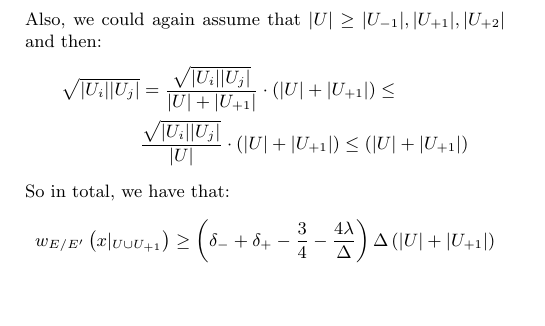
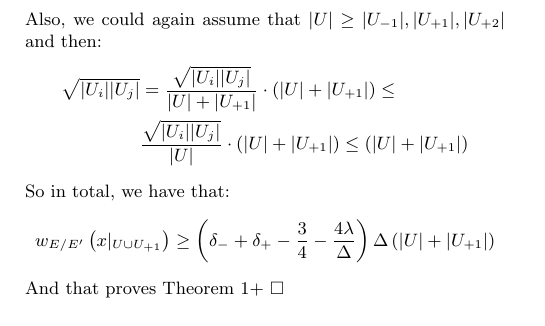
Before and after one commit to dudupo/Academic, a LaTeX document (projects/NLTES_project/ldpc_ltc.tex): part of page 5 of 5, cut so that both start at the same text. Compiled offline with pdfLaTeX.

Commit message:
compiling -Thu Oct 27 04:16:51 PM IDT 2022

```diff
--- a/projects/NLTES_project/ldpc_ltc.tex
+++ b/projects/NLTES_project/ldpc_ltc.tex
@@ -280,6 +280,8 @@ So in total, we have that:
     w_{E/E^{\prime}}\left( x|_{U\cup U_{+1}} \right) \ge   \left( \delta_{-}+\delta_{+} - \frac{3}{4} - \frac{4\lambda}{\Delta} \right)\Delta\left( |U|+|U_{+1}| \right)
   \end{split}
 \end{equation*}
+And that proves Theorem 1+ $\square$
+
 \subsection{ Tanner Code Testability For Small ($n^{\frac{2}{3}-\varepsilon}$) Errors}
 
 \paragraph{Theorem 1-.} For every $\delta_{0}, \varepsilon > 0$, there exist $\Delta_{\varepsilon}\in \mathbb{N}$ and $\alpha>0$ such that if $\Delta \ge \Delta_{\varepsilon}$, then for every $x \in C_{\oplus}$ at Hamming weight at most $\alpha |E|^{\frac{2}{3}-\varepsilon}$, there exists a vertex $v \in V$ and a small codeword $c_{v} \in C_{0} $ such that adding the assignment of it over the $v$'s edges to $x$ define the codeword $x + c_{v}$  such that $|x + c_{v}| < |x|$.
```
Also changed, not shown: projects/pdfs/ldpc_ltc.pdf.
